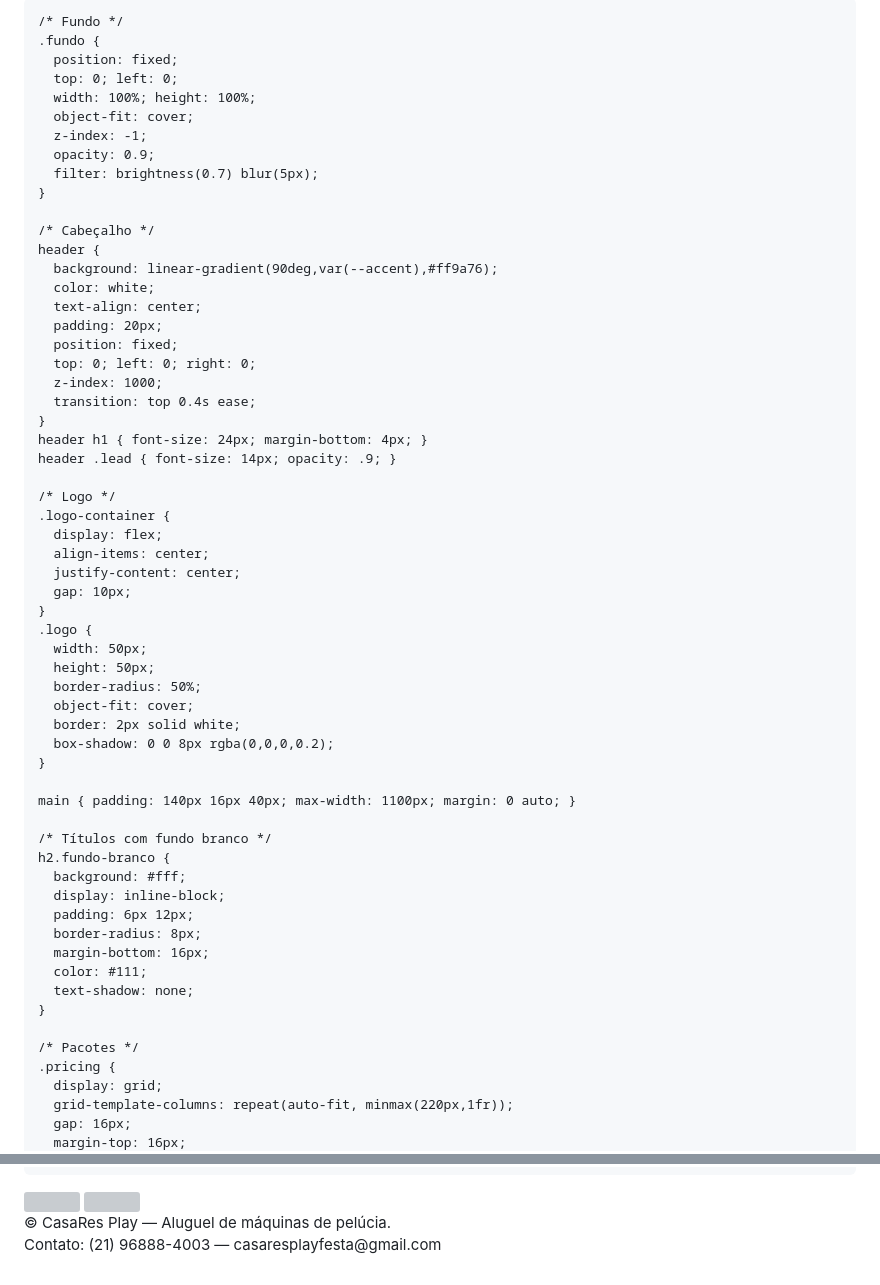
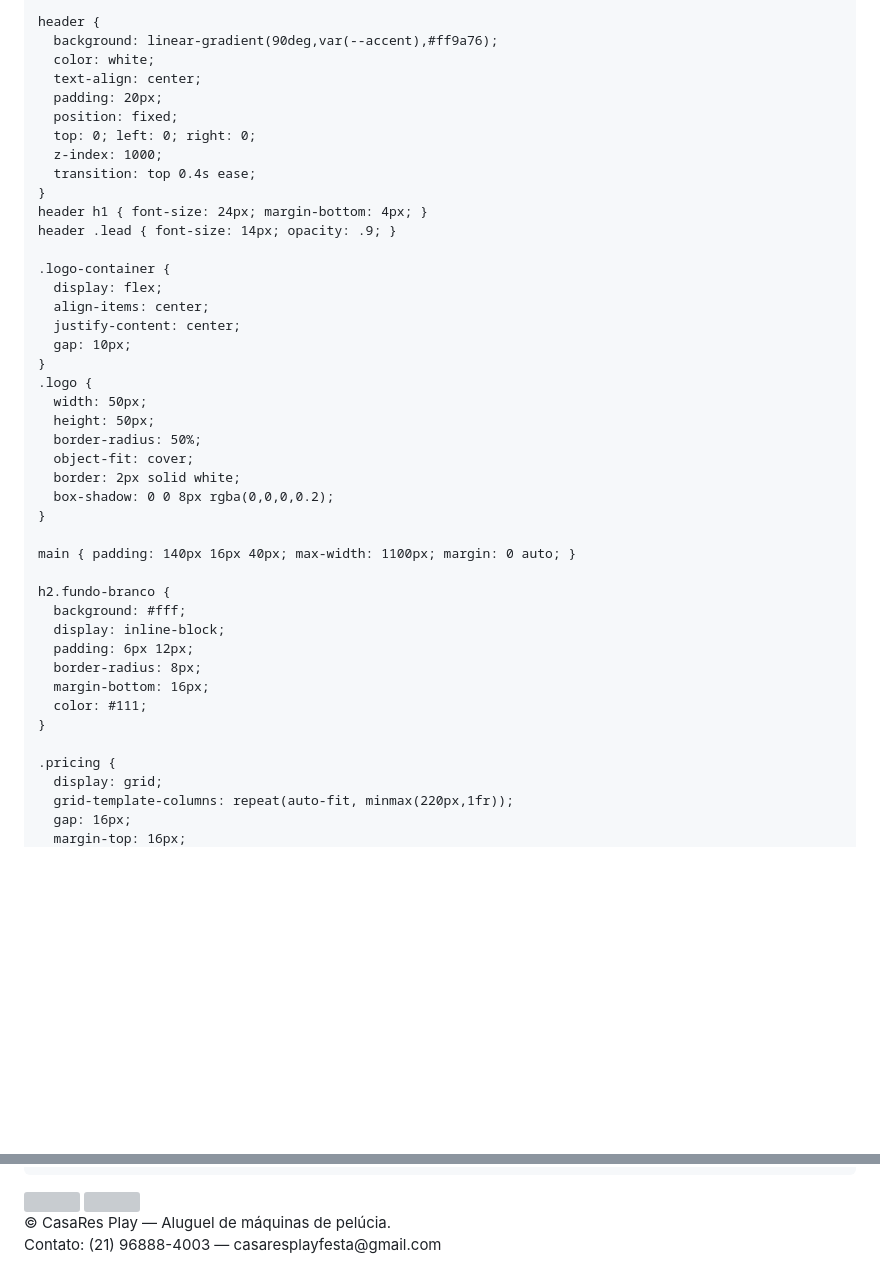
Before and after one commit to casaresplayfesta-afk/casares-play, a Markdown page: README.md, 2 parts joined by grey strips. GitHub-like rendering; blank space fills up the shorter version; grey boxes are pictures that could not be loaded.

```diff
--- a/README.md
+++ b/README.md
@@ -18,7 +18,6 @@
       line-height: 1.5;
     }
 
-    /* Fundo */
     .fundo {
       position: fixed;
       top: 0; left: 0;
@@ -29,7 +28,6 @@
       filter: brightness(0.7) blur(5px);
     }
 
-    /* Cabeçalho */
     header {
       background: linear-gradient(90deg,var(--accent),#ff9a76);
       color: white;
@@ -43,7 +41,6 @@
     header h1 { font-size: 24px; margin-bottom: 4px; }
     header .lead { font-size: 14px; opacity: .9; }
 
-    /* Logo */
     .logo-container {
       display: flex;
       align-items: center;
@@ -61,7 +58,6 @@
 
     main { padding: 140px 16px 40px; max-width: 1100px; margin: 0 auto; }
 
-    /* Títulos com fundo branco */
     h2.fundo-branco {
       background: #fff;
       display: inline-block;
@@ -69,10 +65,8 @@
       border-radius: 8px;
       margin-bottom: 16px;
       color: #111;
-      text-shadow: none;
     }
 
-    /* Pacotes */
     .pricing {
       display: grid;
       grid-template-columns: repeat(auto-fit, minmax(220px,1fr));
@@ -205,7 +195,7 @@
     const precoPorPelucia = 15;
 
     const pacotes = [
-      { nome: "Somente máquina", preco: 500, itens: ["Uso da máquina por 4 horas", "Sem pelúcias inclusas", "Frete grátis (Paracambi, Seropédica, Japeri, Conrado)"], whatsappMsg: "Olá, quero reservar apenas a máquina" },
+      { nome: "Somente máquina", preco: 550, itens: ["Uso da máquina por 4 horas", "Sem pelúcias inclusas", "Frete grátis (Paracambi, Seropédica, Japeri, Conrado)"], whatsappMsg: "Olá, quero reservar apenas a máquina" },
       { nome: "30 pelúcias + máquina", preco: 1000, itens: ["30 pelúcias inclusas", "Uso da máquina por 4 horas", "Frete grátis"], whatsappMsg: "Olá, quero reservar o pacote de 30 pelúcias com máquina" },
       { nome: "50 pelúcias + máquina", preco: 1300, itens: ["50 pelúcias inclusas", "Uso da máquina por 4 horas", "Frete grátis"], whatsappMsg: "Olá, quero reservar o pacote de 50 pelúcias com máquina" },
       { nome: "80 pelúcias + máquina", preco: 1750, itens: ["80 pelúcias inclusas", "Uso da máquina por 4 horas", "Frete grátis"], whatsappMsg: "Olá, quero reservar o pacote de 80 pelúcias com máquina" },
@@ -259,7 +249,6 @@
 
     atualizarPrecoPersonalizado();
 
-    // Esconde topo
     let lastScroll = 0;
     const header = document.getElementById("header");
     window.addEventListener("scroll", () => {
@@ -268,7 +257,6 @@
       lastScroll = currentScroll;
     });
 
-    // Galeria modal
     const modal = document.createElement('div');
     modal.id = 'imagemModal';
     modal.className = 'modal';
```
Also changed, not shown: other parts of README.md (+0 -4 lines).
